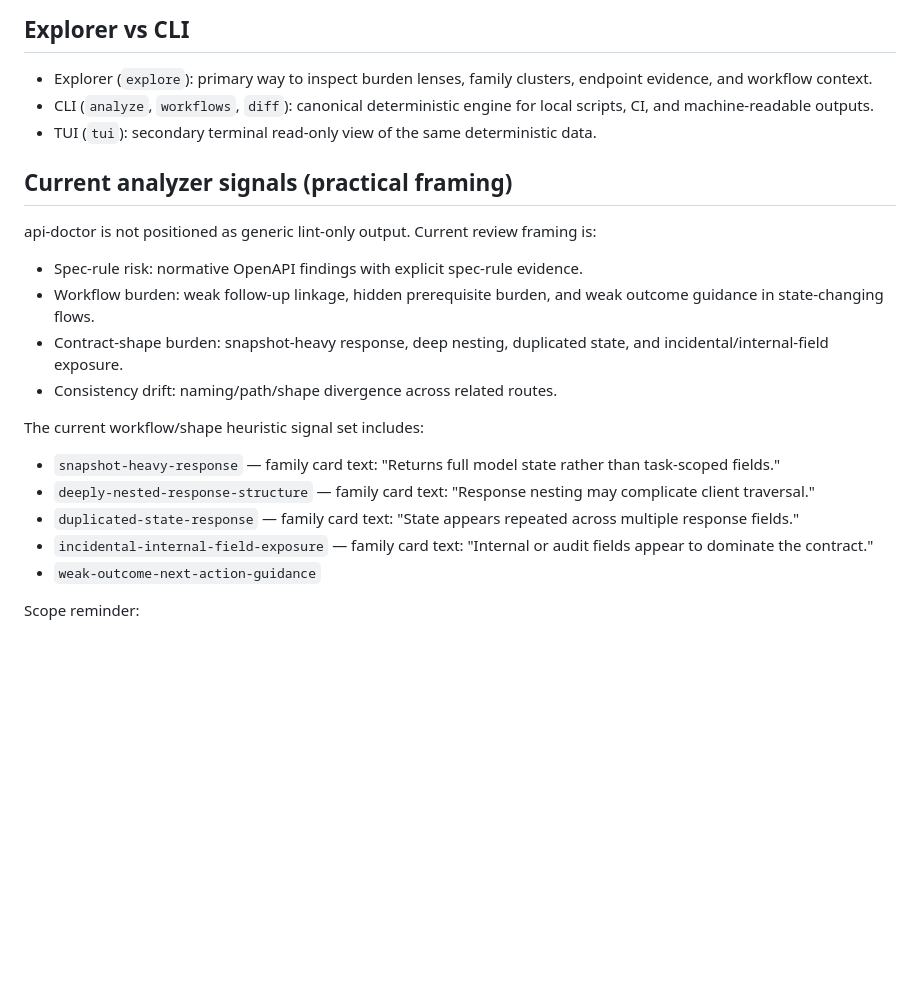
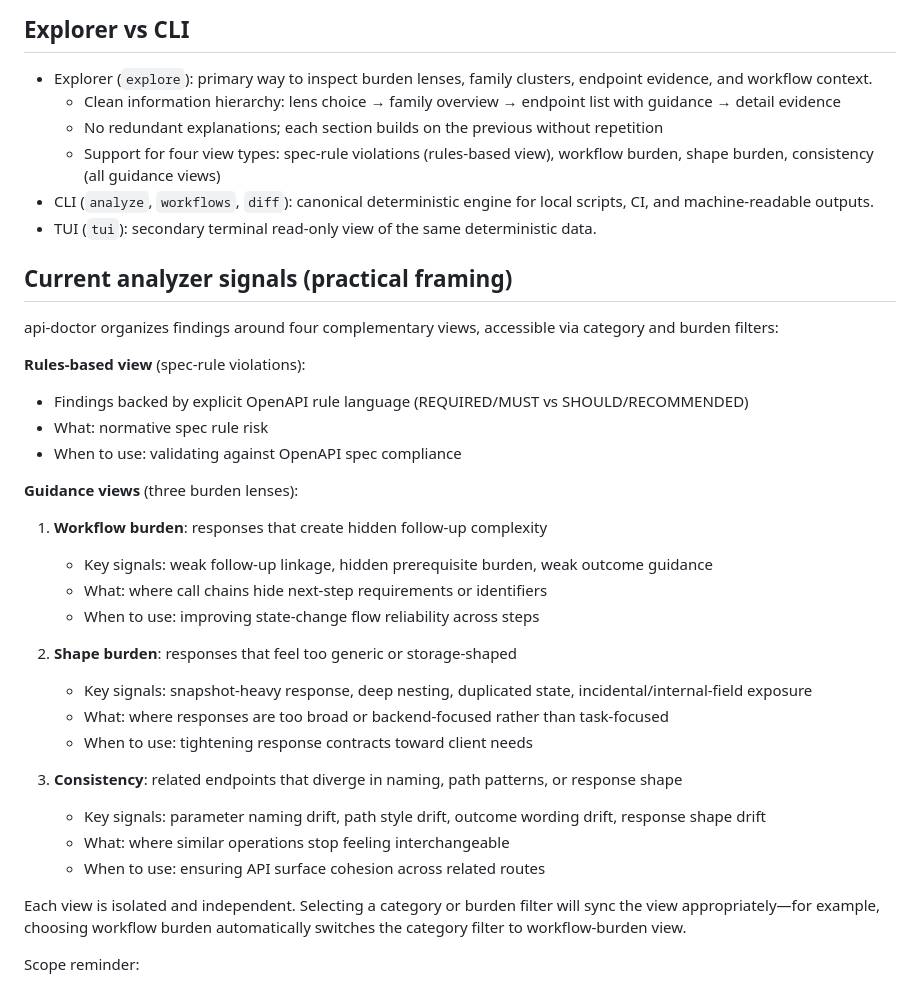
Before and after one commit to lasomethingsomething/api-doctor, a Markdown page: docs/usage.md, the part around the change. Drawn GitHub-style; blank space fills up the shorter version.

Commit message:
docs: update explorer guidance and lens descriptions

```diff
--- a/docs/usage.md
+++ b/docs/usage.md
@@ -15,25 +15,39 @@ Use `analyze` for deterministic baseline output, then use `explore` as the prima
 ## Explorer vs CLI
 
 - Explorer (`explore`): primary way to inspect burden lenses, family clusters, endpoint evidence, and workflow context.
+  - Clean information hierarchy: lens choice → family overview → endpoint list with guidance → detail evidence
+  - No redundant explanations; each section builds on the previous without repetition
+  - Support for four view types: spec-rule violations (rules-based view), workflow burden, shape burden, consistency (all guidance views)
 - CLI (`analyze`, `workflows`, `diff`): canonical deterministic engine for local scripts, CI, and machine-readable outputs.
 - TUI (`tui`): secondary terminal read-only view of the same deterministic data.
 
 ## Current analyzer signals (practical framing)
 
-api-doctor is not positioned as generic lint-only output. Current review framing is:
+api-doctor organizes findings around four complementary views, accessible via category and burden filters:
 
-- Spec-rule risk: normative OpenAPI findings with explicit spec-rule evidence.
-- Workflow burden: weak follow-up linkage, hidden prerequisite burden, and weak outcome guidance in state-changing flows.
-- Contract-shape burden: snapshot-heavy response, deep nesting, duplicated state, and incidental/internal-field exposure.
-- Consistency drift: naming/path/shape divergence across related routes.
+**Rules-based view** (spec-rule violations):
+- Findings backed by explicit OpenAPI rule language (REQUIRED/MUST vs SHOULD/RECOMMENDED)
+- What: normative spec rule risk
+- When to use: validating against OpenAPI spec compliance
 
-The current workflow/shape heuristic signal set includes:
+**Guidance views** (three burden lenses):
 
-- `snapshot-heavy-response` — family card text: "Returns full model state rather than task-scoped fields."
-- `deeply-nested-response-structure` — family card text: "Response nesting may complicate client traversal."
-- `duplicated-state-response` — family card text: "State appears repeated across multiple response fields."
-- `incidental-internal-field-exposure` — family card text: "Internal or audit fields appear to dominate the contract."
-- `weak-outcome-next-action-guidance`
+1. **Workflow burden**: responses that create hidden follow-up complexity
+   - Key signals: weak follow-up linkage, hidden prerequisite burden, weak outcome guidance
+   - What: where call chains hide next-step requirements or identifiers
+   - When to use: improving state-change flow reliability across steps
+
+2. **Shape burden**: responses that feel too generic or storage-shaped
+   - Key signals: snapshot-heavy response, deep nesting, duplicated state, incidental/internal-field exposure
+   - What: where responses are too broad or backend-focused rather than task-focused
+   - When to use: tightening response contracts toward client needs
+
+3. **Consistency**: related endpoints that diverge in naming, path patterns, or response shape
+   - Key signals: parameter naming drift, path style drift, outcome wording drift, response shape drift
+   - What: where similar operations stop feeling interchangeable
+   - When to use: ensuring API surface cohesion across related routes
+
+Each view is isolated and independent. Selecting a category or burden filter will sync the view appropriately—for example, choosing workflow burden automatically switches the category filter to workflow-burden view.
 
 Scope reminder:
 
```
Also changed, not shown: README.md (+5 -5 lines).
